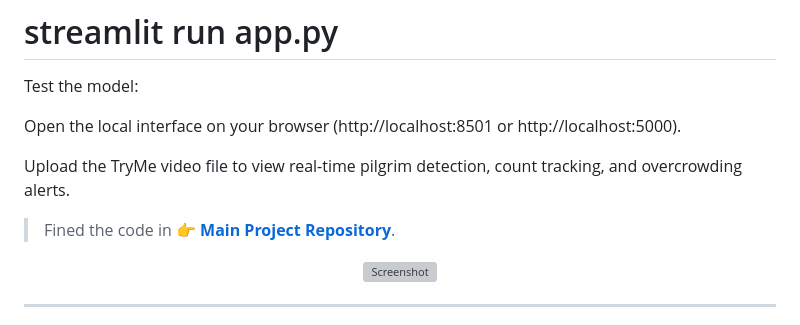
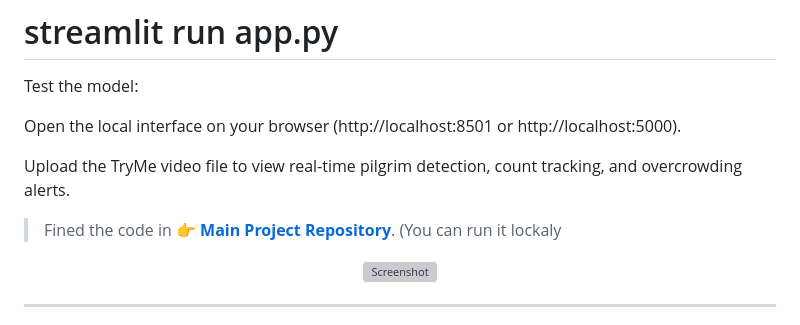
Before and after one commit to Hanan71/MansakAmin, a Markdown page: README.md, the part around the change. Drawn GitHub-style; grey boxes are pictures that could not be loaded.

```diff
--- a/README.md
+++ b/README.md
@@ -84,6 +84,7 @@ Open the local interface on your browser (http://localhost:8501 or http://localh
 Upload the TryMe video file to view real-time pilgrim detection, count tracking, and overcrowding alerts.
 
 > Fined the code in 👉 **[Main Project Repository](https://github.com/Hanan71/MansakAmin/tree/main/MansakAmin_modul-main)**.
+> (You can run it lockaly
 
 <p align="center">
   <img src="https://github.com/user-attachments/assets/e560d277-df26-42d6-9df4-241269cb037d" width="70%" alt="Screenshot" />
```
